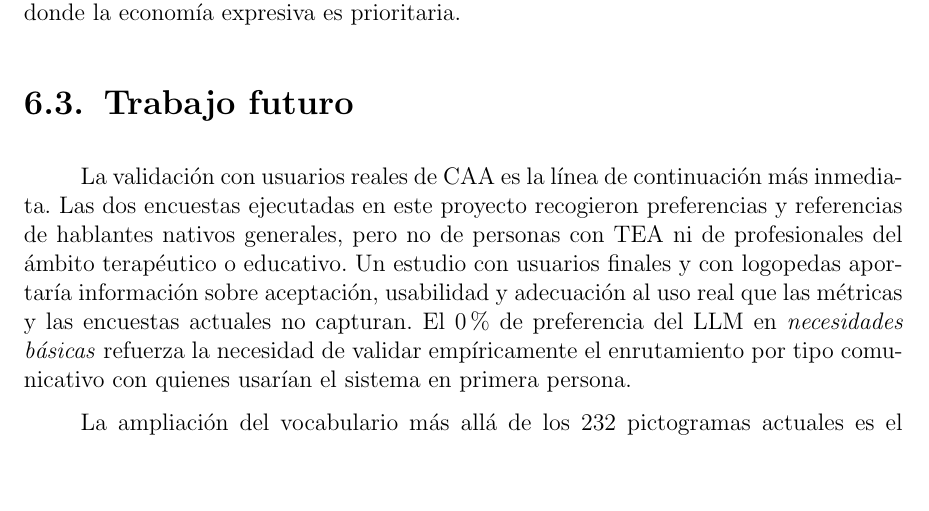
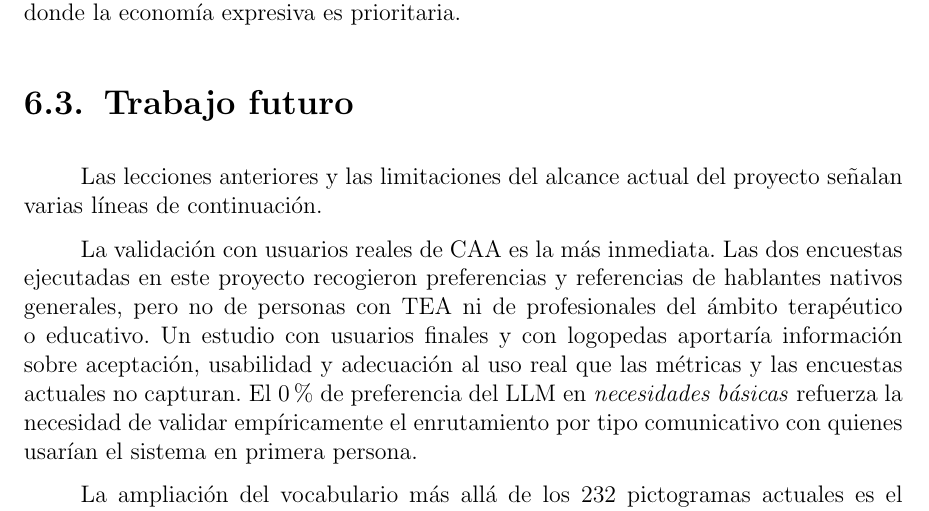
Before and after one commit to Lagaress/tfg-memory, a LaTeX document (main.tex, which reads sections/epilogue/conclusions.tex): part of page 92 of 119, cut so that both start at the same text, the shorter picture padded with empty space. Compiled offline with pdfLaTeX.

Commit message:
Add introductory sentence to future-work section
Bridge from lessons learned to future lines before diving into
the first one.

Co-Authored-By: Claude Opus 4.7 <noreply@anthropic.com>

```diff
--- a/sections/epilogue/conclusions.tex
+++ b/sections/epilogue/conclusions.tex
@@ -34,7 +34,9 @@ Esa ventaja del LLM tiene una excepción notable. En la encuesta de naturalidad,
 
 \section{Trabajo futuro}
 
-La validación con usuarios reales de CAA es la línea de continuación más inmediata. Las dos encuestas ejecutadas en este proyecto recogieron preferencias y referencias de hablantes nativos generales, pero no de personas con TEA ni de profesionales del ámbito terapéutico o educativo. Un estudio con usuarios finales y con logopedas aportaría información sobre aceptación, usabilidad y adecuación al uso real que las métricas y las encuestas actuales no capturan. El 0\% de preferencia del LLM en \textit{necesidades básicas} refuerza la necesidad de validar empíricamente el enrutamiento por tipo comunicativo con quienes usarían el sistema en primera persona.
+Las lecciones anteriores y las limitaciones del alcance actual del proyecto señalan varias líneas de continuación.
+
+La validación con usuarios reales de CAA es la más inmediata. Las dos encuestas ejecutadas en este proyecto recogieron preferencias y referencias de hablantes nativos generales, pero no de personas con TEA ni de profesionales del ámbito terapéutico o educativo. Un estudio con usuarios finales y con logopedas aportaría información sobre aceptación, usabilidad y adecuación al uso real que las métricas y las encuestas actuales no capturan. El 0\% de preferencia del LLM en \textit{necesidades básicas} refuerza la necesidad de validar empíricamente el enrutamiento por tipo comunicativo con quienes usarían el sistema en primera persona.
 
 La ampliación del vocabulario más allá de los 232 pictogramas actuales es el paso necesario para llevar el sistema a un entorno real. ARASAAC dispone de más de 11.500 pictogramas, y un vocabulario más amplio introduciría combinaciones que la gramática formal no puede anticipar con reglas manuales. En ese escenario, los \textit{embeddings} semánticos podrían diferenciarse de la gramática al resolver predicciones que las reglas léxicas no cubren, y el LLM ganaría ventaja al manejar estructuras no previstas.
 
```
